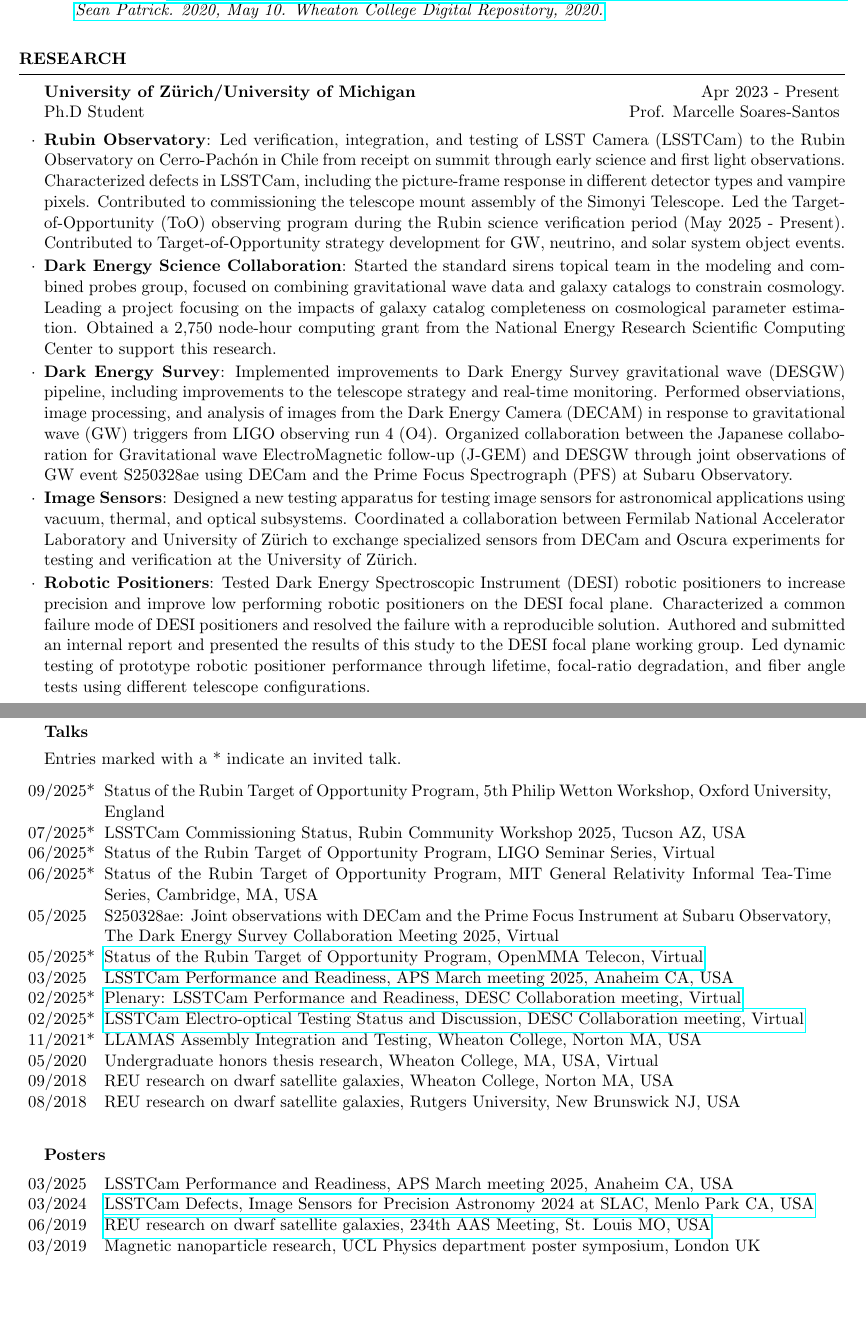
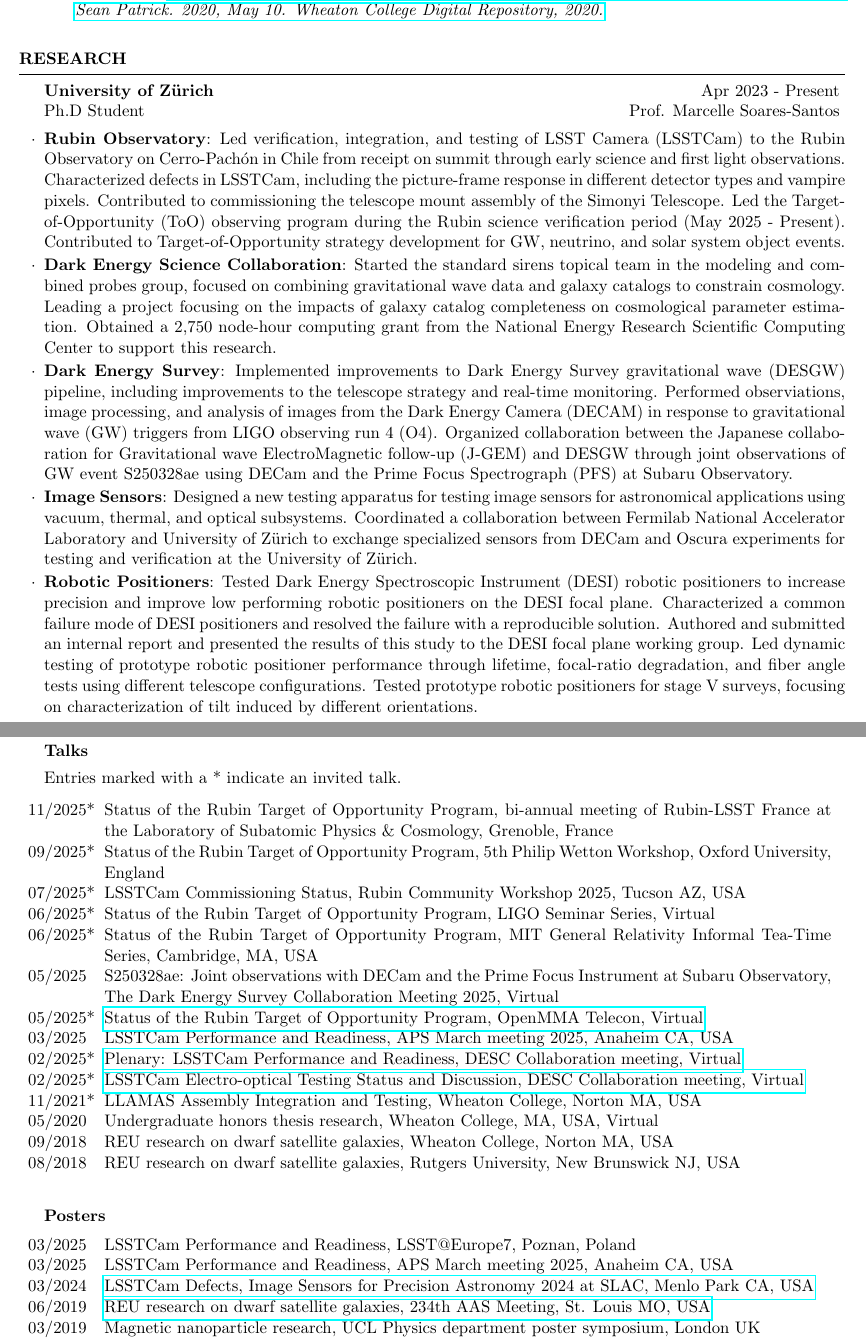
Before and after one commit to seanmacb/CV, a LaTeX CV (Full/cv_4.tex): two parts of pages 1 and 6 of 7, joined at a grey line, cut so that both start at the same text, the shorter picture padded with empty space. Compiled offline with pdfLaTeX.

Commit message:
Present as of November 2025

```diff
--- a/Full/cv_4.tex
+++ b/Full/cv_4.tex
@@ -65,13 +65,13 @@
 
 \begin{rSection}{Research}
 
-\begin{rSubsection}{University of Zürich/University of Michigan}{Apr 2023 - Present}{Ph.D Student}{Prof. Marcelle Soares-Santos}
+\begin{rSubsection}{University of Zürich}{Apr 2023 - Present}{Ph.D Student}{Prof. Marcelle Soares-Santos}
 
     \item \textbf{Rubin Observatory}: Led verification, integration, and testing of LSST Camera (LSSTCam) to the Rubin Observatory on Cerro-Pachón in Chile from receipt on summit through early science and first light observations. Characterized defects in LSSTCam, including the picture-frame response in different detector types and vampire pixels. Contributed to commissioning the telescope mount assembly of the Simonyi Telescope. Led the Target-of-Opportunity (ToO) observing program during the Rubin science verification period (May 2025 - Present). Contributed to Target-of-Opportunity strategy development for GW, neutrino, and solar system object events.
     \item \textbf{Dark Energy Science Collaboration}: Started the standard sirens topical team in the modeling and combined probes group, focused on combining gravitational wave data and galaxy catalogs to constrain cosmology. Leading a project focusing on the impacts of galaxy catalog completeness on cosmological parameter estimation. Obtained a 2,750 node-hour computing grant from the National Energy Research Scientific Computing Center to support this research.
      \item \textbf{Dark Energy Survey}: Implemented improvements to Dark Energy Survey gravitational wave (DESGW) pipeline, including improvements to the telescope strategy and real-time monitoring. Performed observiations, image processing, and analysis of images from the Dark Energy Camera (DECAM) in response to gravitational wave (GW) triggers from LIGO observing run 4 (O4). Organized collaboration between the  Japanese collaboration for Gravitational wave ElectroMagnetic follow-up (J-GEM) and DESGW through joint observations of GW event S250328ae using DECam and the Prime Focus Spectrograph (PFS) at Subaru Observatory.
    \item \textbf{Image Sensors}: Designed a new testing apparatus for testing image sensors for astronomical applications using vacuum, thermal, and optical subsystems. Coordinated a collaboration between Fermilab National Accelerator Laboratory and University of Zürich to exchange specialized sensors from DECam and Oscura experiments for testing and verification at the University of Zürich.
-    \item \textbf{Robotic Positioners}: Tested Dark Energy Spectroscopic Instrument (DESI) robotic positioners to increase precision and improve low performing robotic positioners on the DESI focal plane. Characterized a common failure mode of DESI positioners and resolved the failure with a reproducible solution. Authored and submitted an internal report and presented the results of this study to the DESI focal plane working group. Led dynamic testing of prototype robotic positioner performance through lifetime, focal-ratio degradation, and fiber angle tests using different telescope configurations.
+    \item \textbf{Robotic Positioners}: Tested Dark Energy Spectroscopic Instrument (DESI) robotic positioners to increase precision and improve low performing robotic positioners on the DESI focal plane. Characterized a common failure mode of DESI positioners and resolved the failure with a reproducible solution. Authored and submitted an internal report and presented the results of this study to the DESI focal plane working group. Led dynamic testing of prototype robotic positioner performance through lifetime, focal-ratio degradation, and fiber angle tests using different telescope configurations. Tested prototype robotic positioners for stage V surveys, focusing on characterization of tilt induced by different orientations.
 \end{rsubSection}
 
 \newpage
@@ -309,7 +309,7 @@
 
     \begin{table}[h]
 \begin{tabular}{p{0.07\linewidth} p{0.88\linewidth}}
-% 09/2025 & LSSTCam Commissioning, LSST @ Europe 7, Poznan, Poland\\
+11/2025* & Status of the Rubin Target of Opportunity Program, bi-annual meeting of Rubin-LSST France at the Laboratory of Subatomic Physics \& Cosmology, Grenoble, France\\
 09/2025* & Status of the Rubin Target of Opportunity Program, 5th Philip Wetton Workshop, Oxford University, England\\
 07/2025* & LSSTCam Commissioning Status, Rubin Community Workshop 2025, Tucson AZ, USA\\
 06/2025* & Status of the Rubin Target of Opportunity Program, LIGO Seminar Series, Virtual\\
@@ -332,6 +332,7 @@
 \begin{rSubsection}{Posters}{}{}{}
 \begin{table}[h]
 \begin{tabular}{p{0.07\linewidth} p{0.88\linewidth}}
+03/2025 & LSSTCam Performance and Readiness, LSST@Europe7, Poznan, Poland\\
 03/2025 & LSSTCam Performance and Readiness, APS March meeting 2025, Anaheim CA, USA\\
 03/2024 & \href{https://indico.slac.stanford.edu/event/8442/contributions/8626/}{LSSTCam Defects, Image Sensors for Precision Astronomy 2024 at SLAC, Menlo Park CA, USA}\\
 06/2019 & \href{https://assets.pubpub.org/d14kkapv/41575915658488.pdf}{REU research on dwarf satellite galaxies, 234th AAS Meeting, St. Louis MO, USA}\\
```
Also changed, not shown: Full/cv_4.pdf.
